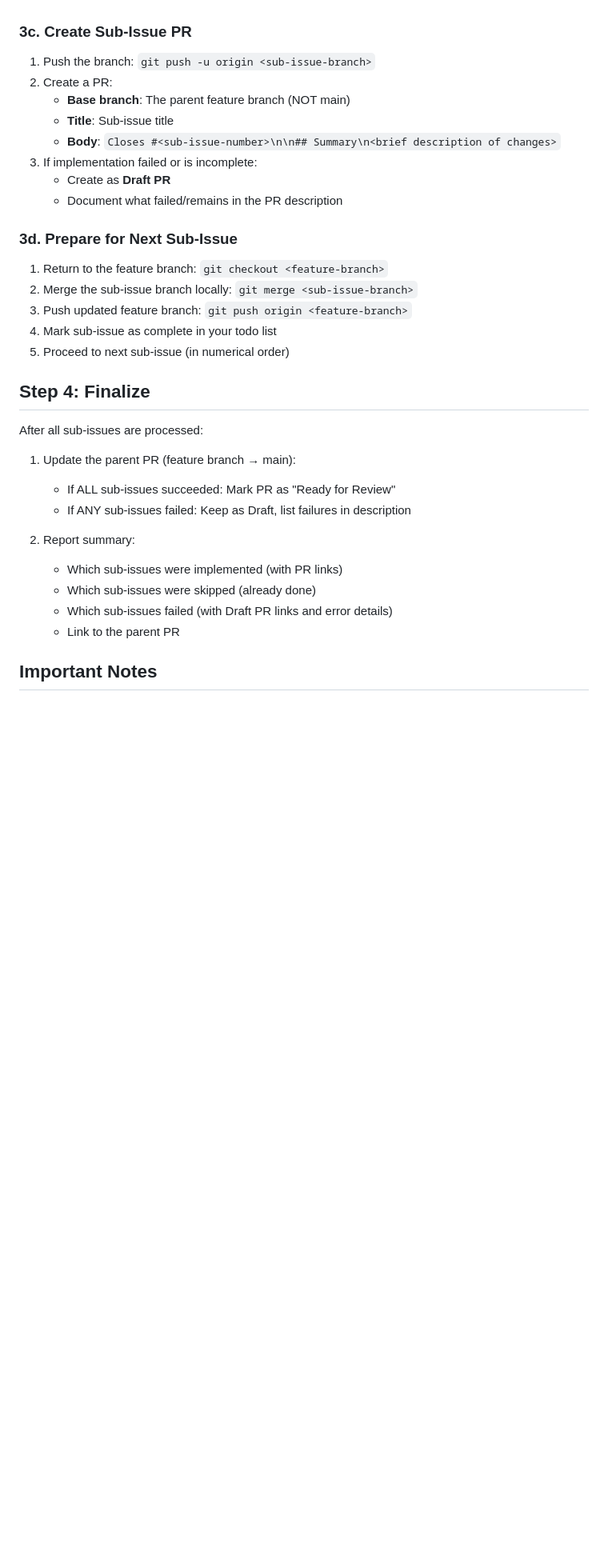
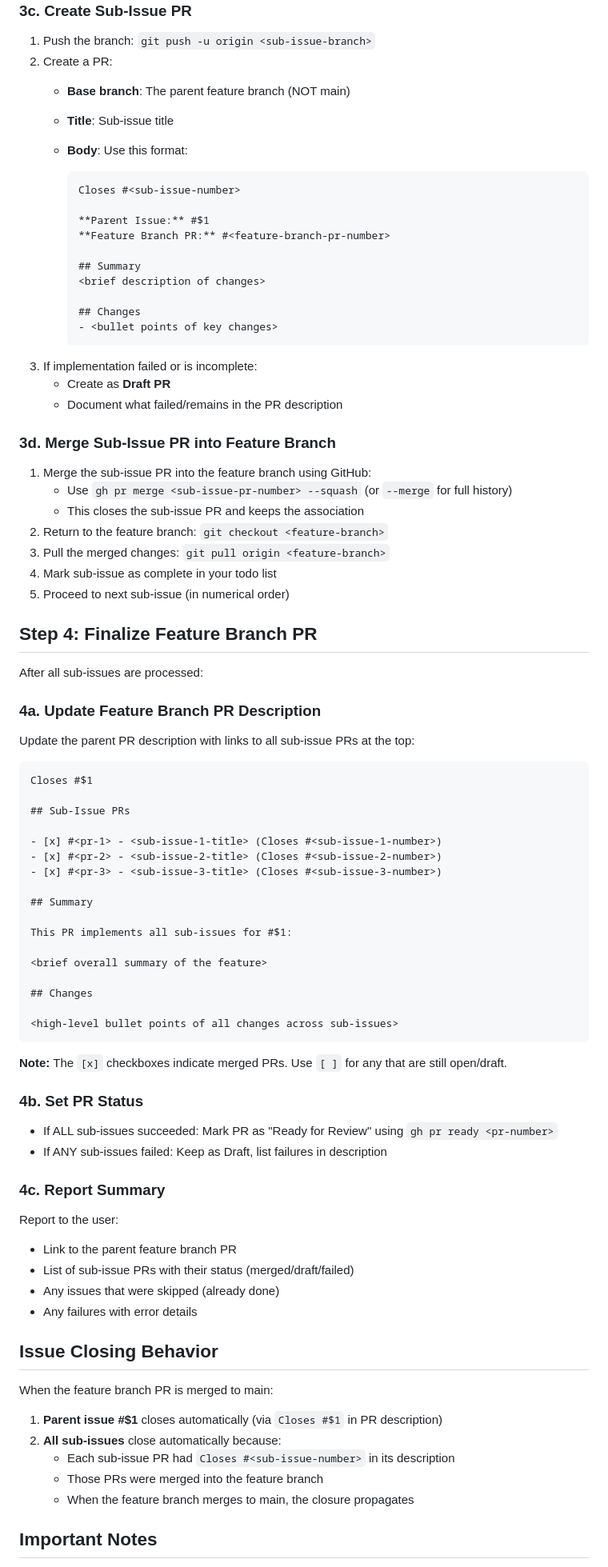
Before and after one commit to ChrisKG32/microflash, a Markdown page: .opencode/command/work-issue.md, the part around one of its changes. Shown at 80% size. GitHub-like rendering; blank space fills up the shorter version.

Commit message:
feat: improve agent issues flow

````diff
--- a/.opencode/command/work-issue.md
+++ b/.opencode/command/work-issue.md
@@ -65,32 +86,87 @@ For each sub-issue that needs implementation:
 2. Create a PR:
    - **Base branch**: The parent feature branch (NOT main)
    - **Title**: Sub-issue title
-   - **Body**: `Closes #<sub-issue-number>\n\n## Summary\n<brief description of changes>`
+   - **Body**: Use this format:
+
+     ```
+     Closes #<sub-issue-number>
+
+     **Parent Issue:** #$1
+     **Feature Branch PR:** #<feature-branch-pr-number>
+
+     ## Summary
+     <brief description of changes>
+
+     ## Changes
+     - <bullet points of key changes>
+     ```
 3. If implementation failed or is incomplete:
    - Create as **Draft PR**
    - Document what failed/remains in the PR description
 
-### 3d. Prepare for Next Sub-Issue
+### 3d. Merge Sub-Issue PR into Feature Branch
 
-1. Return to the feature branch: `git checkout <feature-branch>`
-2. Merge the sub-issue branch locally: `git merge <sub-issue-branch>`
-3. Push updated feature branch: `git push origin <feature-branch>`
+1. Merge the sub-issue PR into the feature branch using GitHub:
+   - Use `gh pr merge <sub-issue-pr-number> --squash` (or `--merge` for full history)
+   - This closes the sub-issue PR and keeps the association
+2. Return to the feature branch: `git checkout <feature-branch>`
+3. Pull the merged changes: `git pull origin <feature-branch>`
 4. Mark sub-issue as complete in your todo list
 5. Proceed to next sub-issue (in numerical order)
 
-## Step 4: Finalize
+## Step 4: Finalize Feature Branch PR
 
 After all sub-issues are processed:
 
-1. Update the parent PR (feature branch → main):
-   - If ALL sub-issues succeeded: Mark PR as "Ready for Review"
-   - If ANY sub-issues failed: Keep as Draft, list failures in description
+### 4a. Update Feature Branch PR Description
 
-2. Report summary:
-   - Which sub-issues were implemented (with PR links)
-   - Which sub-issues were skipped (already done)
-   - Which sub-issues failed (with Draft PR links and error details)
-   - Link to the parent PR
+Update the parent PR description with links to all sub-issue PRs at the top:
+
+```markdown
+Closes #$1
+
+## Sub-Issue PRs
+
+- [x] #<pr-1> - <sub-issue-1-title> (Closes #<sub-issue-1-number>)
+- [x] #<pr-2> - <sub-issue-2-title> (Closes #<sub-issue-2-number>)
+- [x] #<pr-3> - <sub-issue-3-title> (Closes #<sub-issue-3-number>)
+
+## Summary
+
+This PR implements all sub-issues for #$1:
+
+<brief overall summary of the feature>
+
+## Changes
+
+<high-level bullet points of all changes across sub-issues>
+```
+
+**Note:** The `[x]` checkboxes indicate merged PRs. Use `[ ]` for any that are still open/draft.
+
+### 4b. Set PR Status
+
+- If ALL sub-issues succeeded: Mark PR as "Ready for Review" using `gh pr ready <pr-number>`
+- If ANY sub-issues failed: Keep as Draft, list failures in description
+
+### 4c. Report Summary
+
+Report to the user:
+
+- Link to the parent feature branch PR
+- List of sub-issue PRs with their status (merged/draft/failed)
+- Any issues that were skipped (already done)
+- Any failures with error details
+
+## Issue Closing Behavior
+
+When the feature branch PR is merged to main:
+
+1. **Parent issue #$1** closes automatically (via `Closes #$1` in PR description)
+2. **All sub-issues** close automatically because:
+   - Each sub-issue PR had `Closes #<sub-issue-number>` in its description
+   - Those PRs were merged into the feature branch
+   - When the feature branch merges to main, the closure propagates
 
 ## Important Notes
 
````
Also changed, not shown: other parts of .opencode/command/work-issue.md (+24 -2 lines), .opencode/agent/github-ops.md (+9 -0 lines), .opencode/command/address-issue-comments.md (added, +168 -0 lines).
